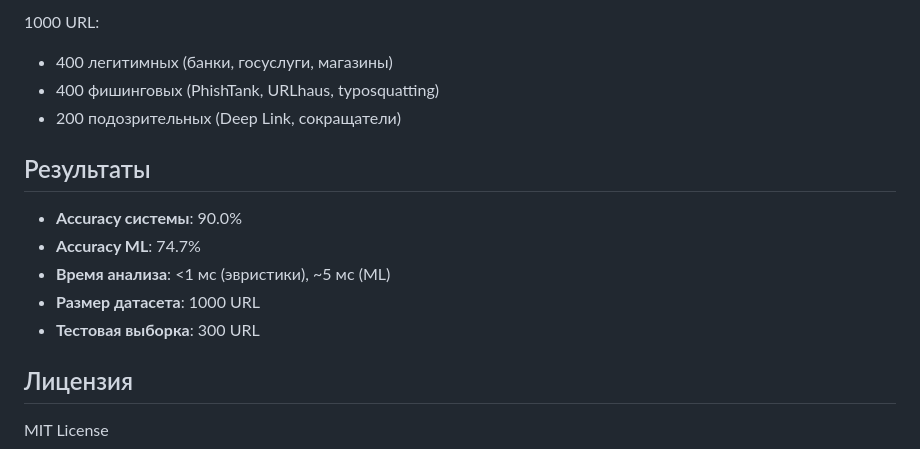
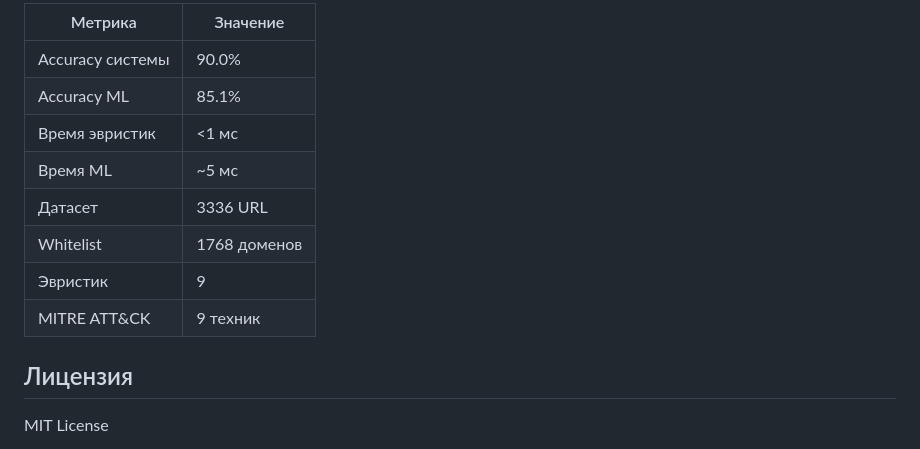
Before and after one commit to agoldprogcorp/secureqrlens, a Markdown page: README.md, the part around one of its changes. Drawn GitHub-style.

```diff
--- a/README.md
+++ b/README.md
@@ -137,16 +111,14 @@ secureqrlens/
 
-1000 URL:
-- 400 легитимных (банки, госуслуги, магазины)
-- 400 фишинговых (PhishTank, URLhaus, typosquatting)
-- 200 подозрительных (Deep Link, сокращатели)
-
-## Результаты
-
-- **Accuracy системы**: 90.0%
-- **Accuracy ML**: 74.7%
-- **Время анализа**: <1 мс (эвристики), ~5 мс (ML)
-- **Размер датасета**: 1000 URL
-- **Тестовая выборка**: 300 URL
+| Метрика | Значение |
+|---------|----------|
+| Accuracy системы | 90.0% |
+| Accuracy ML | 85.1% |
+| Время эвристик | <1 мс |
+| Время ML | ~5 мс |
+| Датасет | 3336 URL |
+| Whitelist | 1768 доменов |
+| Эвристик | 9 |
+| MITRE ATT&CK | 9 техник |
 
 ## Лицензия
 
```
Also changed, not shown: other parts of README.md (+74 -100 lines).
